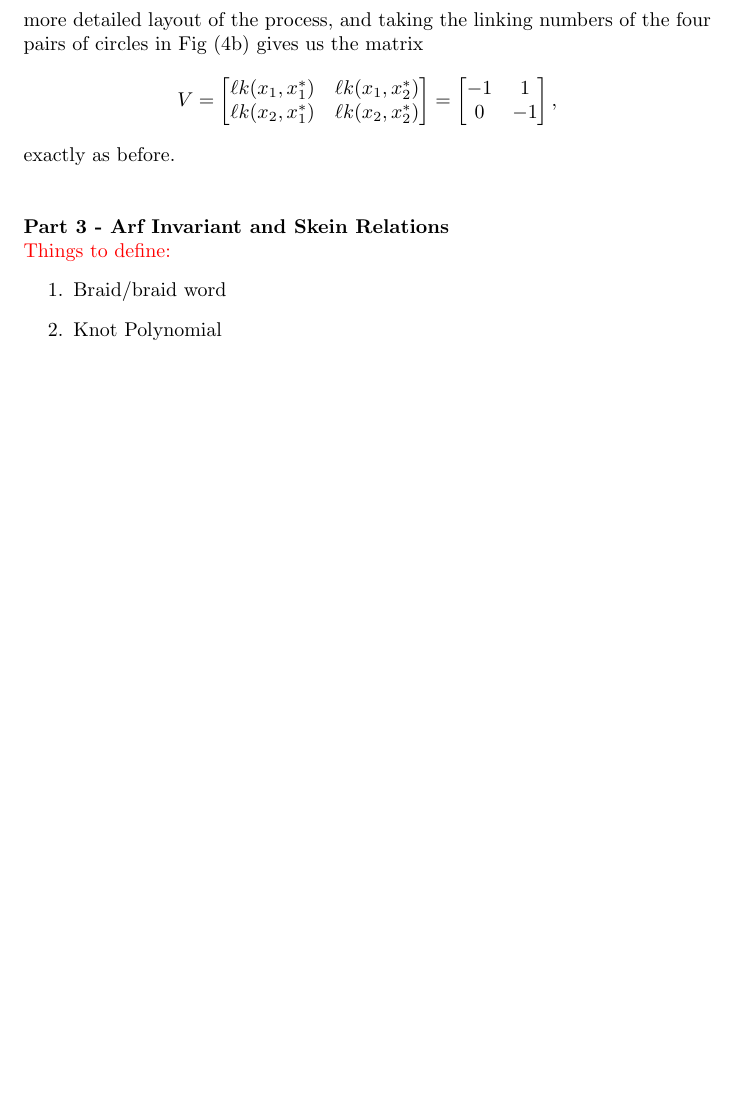
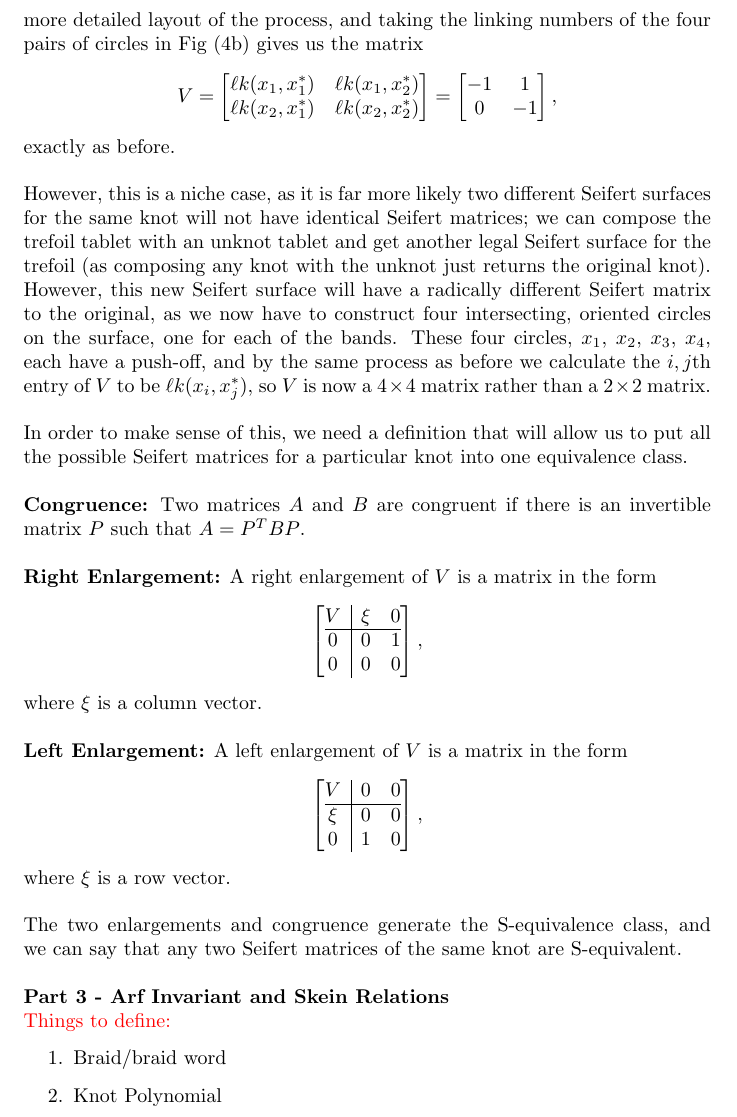
Before and after one commit to AlaricLandking/knots-project, a LaTeX document (Project part 2.tex): part of page 3 of 5 before the commit and part of page 3 of 6 after it, cut so that both start at the same text, the shorter picture padded with empty space. Compiled offline with pdfLaTeX.

Commit message:
Update Project part 2.tex
Got a raw definition for S-equivalence sorted. Next stop is generating the suggested matrix from composing unknot with trefoil and showing it is S-equivalent to the original trefoil tablet.

```diff
--- a/Project part 2.tex
+++ b/Project part 2.tex
@@ -46,6 +46,27 @@ We can now define a Seifert matrix as the $2g \times 2g$ matrix $V$ with entries
 $$V=\begin{bmatrix}\ell k(x_1,x^*_1)&\ell k(x_1,x^*_2)\\\ell k(x_2,x^*_1)&\ell k(x_2,x^*_2)\end{bmatrix}=\begin{bmatrix}-1&1\\0&-1\end{bmatrix}$$
 If we use the Seifert surface from Fig (\ref{fig:seifert deform 2}) and perform the same process, we end up with the same result if we pick the correct orientation; Fig (\ref{fig:trefoil pushoff}) shows a more detailed layout of the process, and taking the linking numbers of the four pairs of circles in Fig (\ref{fig:trefoil tiny links}) gives us the matrix $$V=\begin{bmatrix}\ell k(x_1,x^*_1)&\ell k(x_1,x^*_2)\\\ell k(x_2,x^*_1)&\ell k(x_2,x^*_2)\end{bmatrix}=\begin{bmatrix}-1&1\\0&-1\end{bmatrix},$$ exactly as before.\\
 \\
+However, this is a niche case, as it is far more likely two different Seifert surfaces for the same knot will not have identical Seifert matrices; we can compose the trefoil tablet with an unknot tablet and get another legal Seifert surface for the trefoil (as composing any knot with the unknot just returns the original knot). However, this new Seifert surface will have a radically different Seifert matrix to the original, as we now have to construct four intersecting, oriented circles on the surface, one for each of the bands. These four circles, $x_1$, $x_2$, $x_3$, $x_4$, each have a push-off, and by the same process as before we calculate the $i,j$th entry of $V$ to be $\ell k(x_i,x_j^*)$, so $V$ is now a $4\times 4$ matrix rather than a $2\times2$ matrix.\\
+\\
+In order to make sense of this, we need a definition that will allow us to put all the possible Seifert matrices for a particular knot into one equivalence class.\\
+\\%ref for the following: https://www.maths.ed.ac.uk/~v1ranick/papers/levineicm.pdf
+\textbf{Congruence:} Two matrices $A$ and $B$ are congruent if there is an invertible matrix $P$ such that $A=P^TBP$.\\
+\\
+\textbf{Right Enlargement:} A right enlargement of $V$ is a matrix in the form $$\left[\begin{array}{@{}c|c@{}}
+V & \begin{matrix} \xi & 0\end{matrix}\\
+\hline
+\begin{matrix}0\\0\end{matrix} & \begin{matrix}0&1\\0&0\end{matrix}
+\end{array}\right],$$
+where $\xi$ is a column vector.\\
+\\
+\textbf{Left Enlargement:} A left enlargement of $V$ is a matrix in the form $$\left[\begin{array}{@{}c|c@{}}
+V & \begin{matrix}0&0\end{matrix}\\
+\hline
+\begin{matrix}\xi\\0\end{matrix}&\begin{matrix}0&0\\1&0\end{matrix}
+\end{array}\right],$$
+where $\xi$ is a row vector.\\
+\\
+The two enlargements and congruence generate the S-equivalence class, and we can say that any two Seifert matrices of the same knot are S-equivalent.\\
 %%-------------------------------------------------------Crossing Sign Figures-------------------------------------------------------------------%%
 \begin{figure}
 \centering
```
